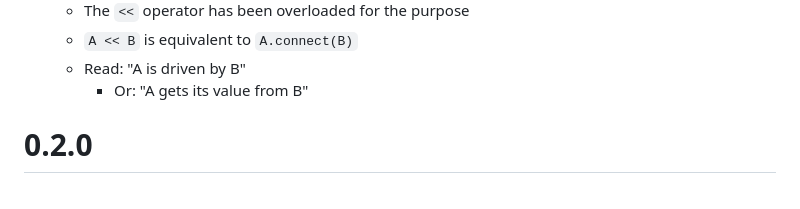
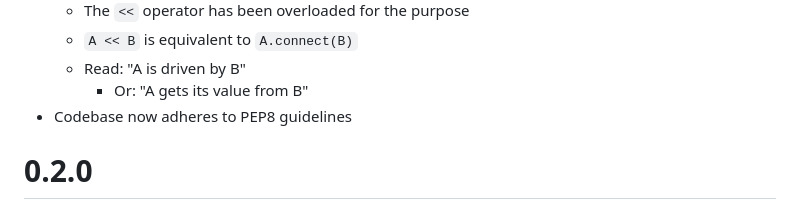
Before and after one commit to kyaso/py-v, a Markdown page: CHANGELOG.md, the part around the change. GitHub-like rendering.

Commit message:
docs: Update CHANGELOG

```diff
--- a/CHANGELOG.md
+++ b/CHANGELOG.md
@@ -12,6 +12,7 @@
   - `A << B` is equivalent to `A.connect(B)`
   - Read: "A is driven by B"
     - Or: "A gets its value from B"
+- Codebase now adheres to PEP8 guidelines
 
 # 0.2.0
 
```
